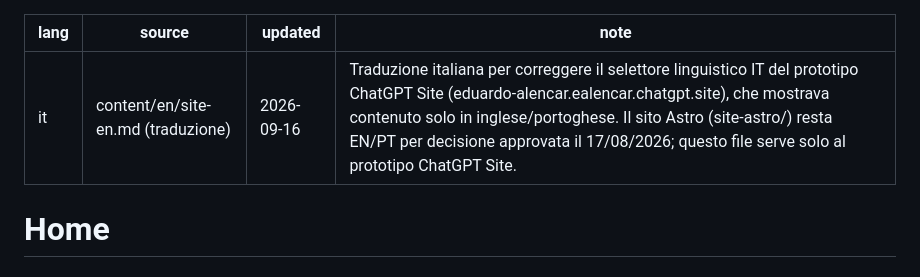
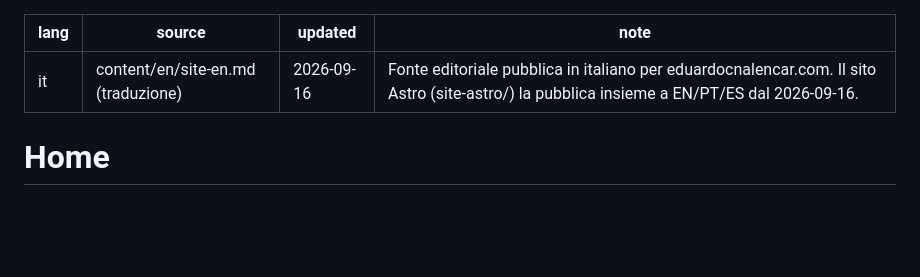
Before and after one commit to eduardocna/eduardo-alencar-site, a Markdown page: src/content/site-it.md, the part around the change. Drawn GitHub-style; blank space fills up the shorter version.

```diff
--- a/src/content/site-it.md
+++ b/src/content/site-it.md
@@ -2,7 +2,7 @@
 lang: it
 source: content/en/site-en.md (traduzione)
 updated: 2026-09-16
-note: Traduzione italiana per correggere il selettore linguistico IT del prototipo ChatGPT Site (eduardo-alencar.ealencar.chatgpt.site), che mostrava contenuto solo in inglese/portoghese. Il sito Astro (site-astro/) resta EN/PT per decisione approvata il 17/08/2026; questo file serve solo al prototipo ChatGPT Site.
+note: Fonte editoriale pubblica in italiano per eduardocnalencar.com. Il sito Astro (site-astro/) la pubblica insieme a EN/PT/ES dal 2026-09-16.
 ---
 
 # Home
```
Also changed, not shown: src/content/site-es.md (+1 -1 lines).
